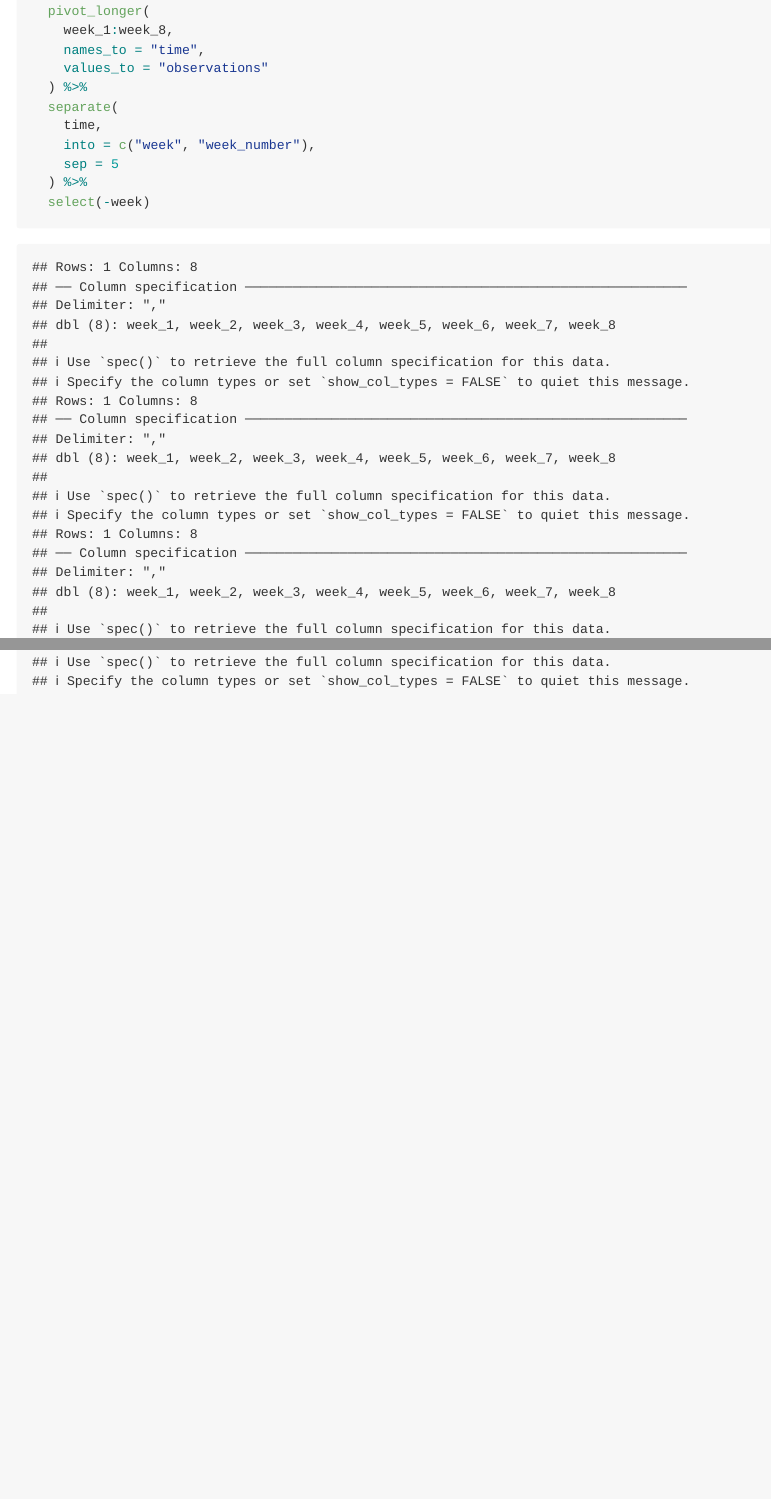
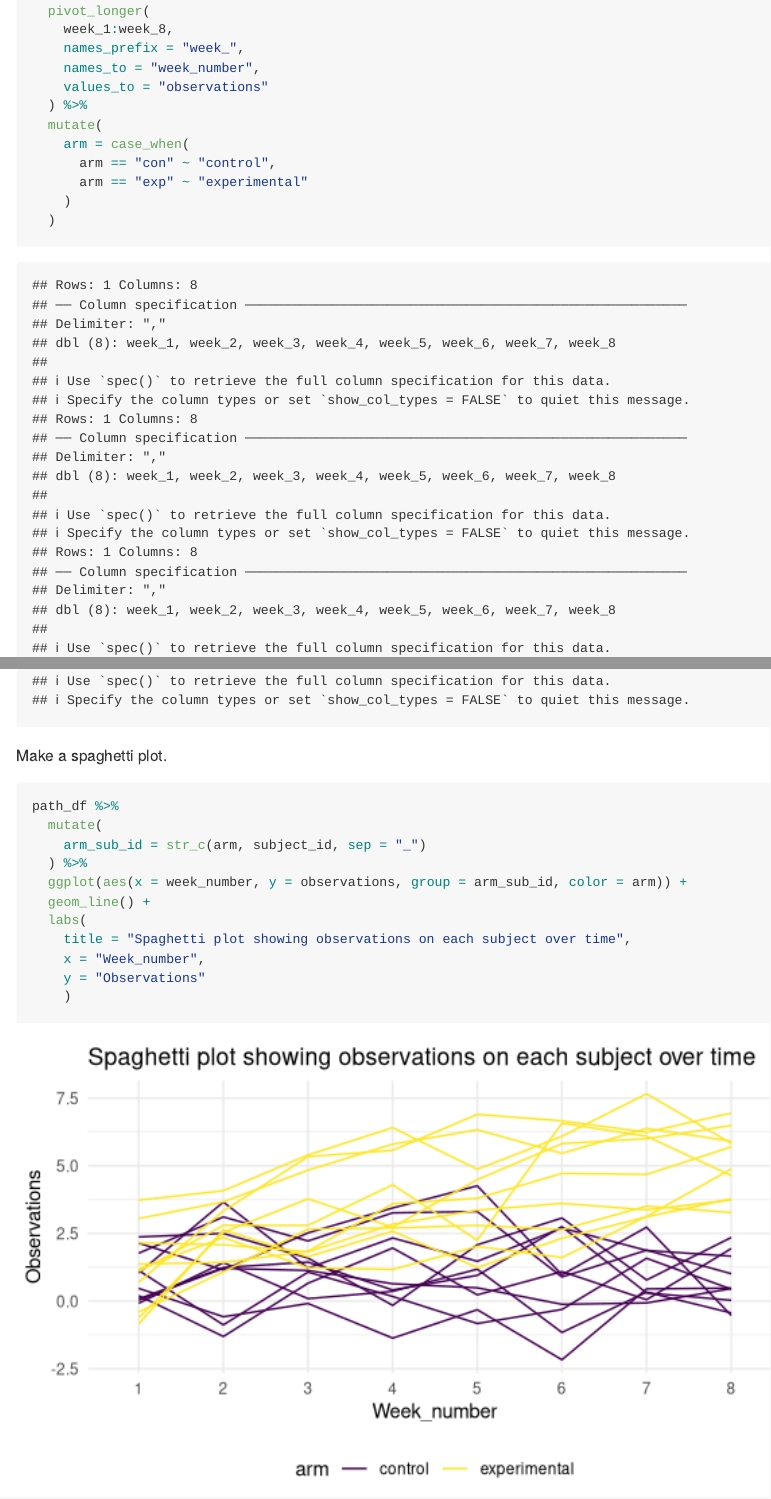
Before and after one commit to Caution6/p8105_hw5_yl4612, an R Markdown document (p8105_hw5_yl4612.Rmd): the page in a window 1100 px wide, from 2000 px down before the commit and from 2040 px down after it, so that both start at the same text, and a second part further down, joined at a grey line. Rendered offline with R 4.5, knitr and Pandoc, with nearby package versions; some code elsewhere in the file could not run offline.

Commit message:
spaghetti plot

````diff
--- a/p8105_hw5_yl4612.Rmd
+++ b/p8105_hw5_yl4612.Rmd
@@ -114,13 +116,29 @@ path_df =
   pivot_longer(
     week_1:week_8,
-    names_to = "time",
+    names_prefix = "week_",
+    names_to = "week_number",
     values_to = "observations"
   ) %>%
-  separate(
-    time,
-    into = c("week", "week_number"),
-    sep = 5
+  mutate(
+    arm = case_when(
+      arm == "con" ~ "control",
+      arm == "exp" ~ "experimental"
+    )
+  )
+```
+
+Make a spaghetti plot.
+
+```{r}
+path_df %>%
+  mutate(
+    arm_sub_id = str_c(arm, subject_id, sep = "_")
   ) %>%
-  select(-week)
-
+  ggplot(aes(x = week_number, y = observations, group = arm_sub_id, color = arm)) +
+  geom_line() +
+  labs(
+    title = "Spaghetti plot showing observations on each subject over time",
+    x = "Week_number",
+    y = "Observations"
+    )
 ```
````
Also changed, not shown: p8105_hw5_yl4612.md, p8105_hw5_yl4612_files/figure-gfm/unnamed-chunk-7-1.png (added), p8105_hw5_yl4612.Rmd (4 more changed lines).
